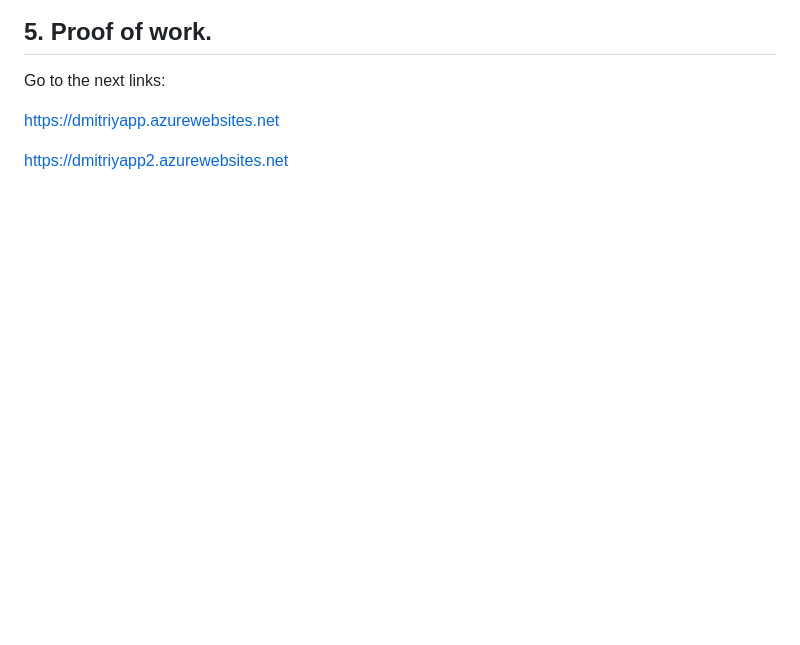
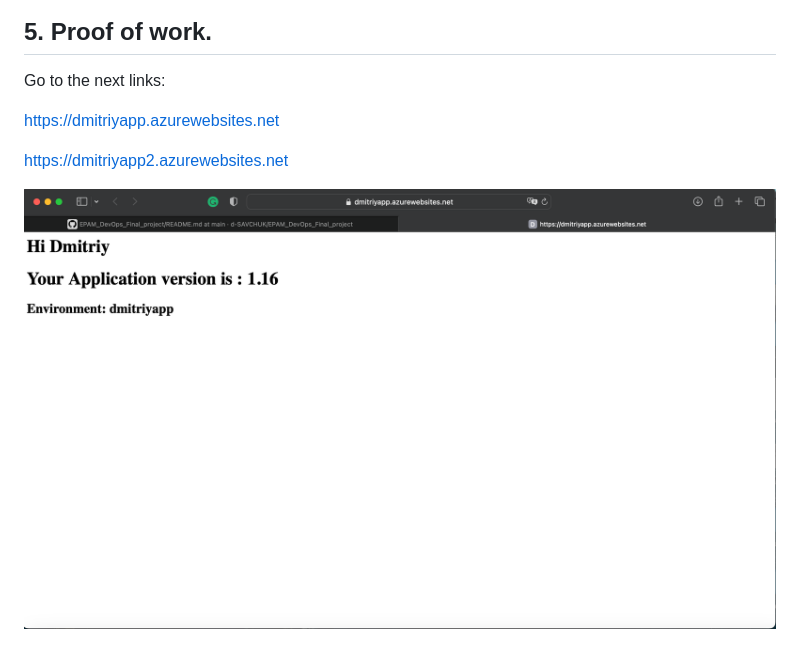
Before and after one commit to d-SAVCHUK/EPAM_DevOps_Final_project, a Markdown page: README.md, the part around the change. Rendered like a GitHub page; blank space fills up the shorter version.

```diff
--- a/README.md
+++ b/README.md
@@ -110,4 +110,6 @@ https://dmitriyapp.azurewebsites.net
 
 https://dmitriyapp2.azurewebsites.net
 
+![screen](https://github.com/d-SAVCHUK/EPAM_DevOps_Final_project/blob/main/Screen13.png)
+
 ![screen](https://github.com/d-SAVCHUK/EPAM_DevOps_Final_project/blob/main/Screen12.png)
```
